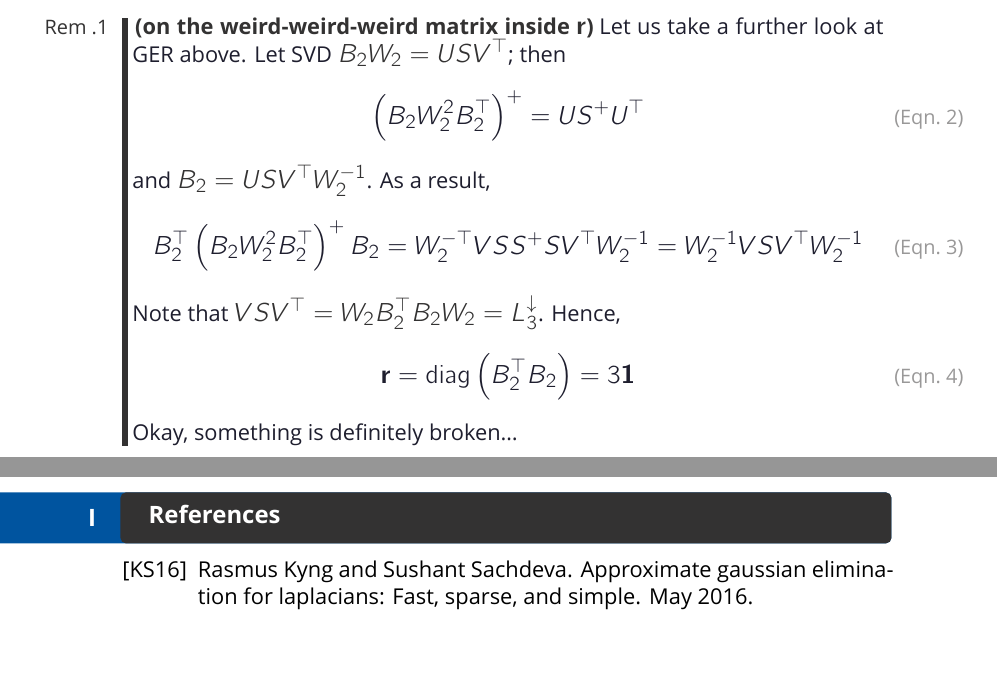
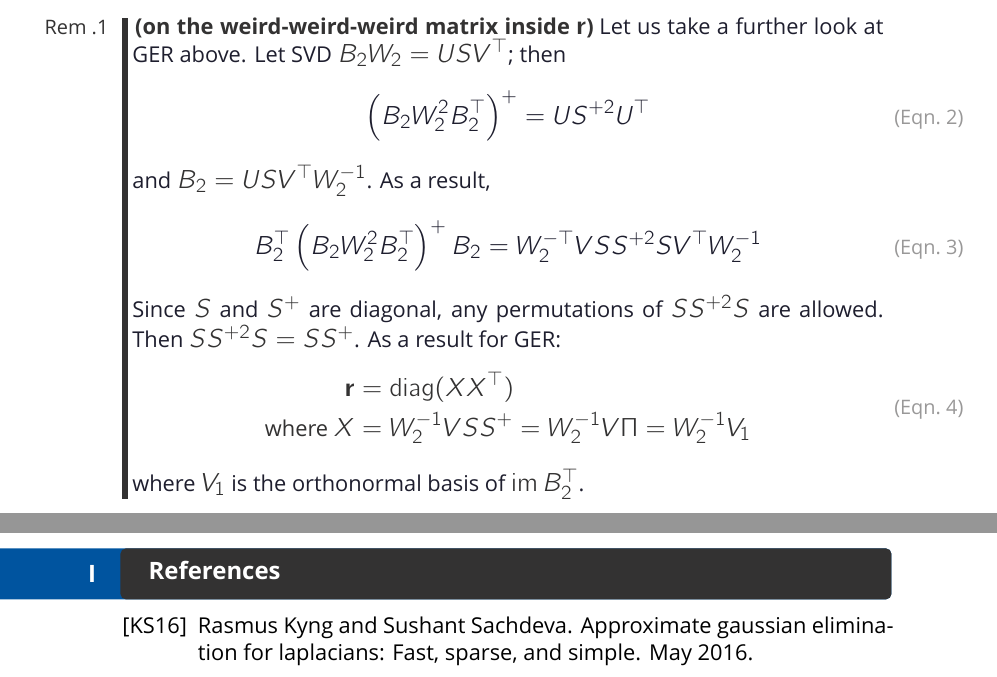
Before and after one commit to mryodo/dos.notes, a LaTeX document (notes.tex): two parts of pages 1 and 2 of 2, joined at a grey line, cut so that both start at the same text, the shorter picture padded with empty space. Compiled offline with XeLaTeX; a missing font is replaced by an installed copy or a similar font.

Commit message:
correction: went wrong

```diff
--- a/notes.tex
+++ b/notes.tex
@@ -26,17 +26,20 @@ then the sparsifying measure is defined as \( \b p \sim \diag \left( W_2^2 \b r
       Let us take a further look at GER above. Let SVD
       \( B_2 W_2 = U S V^\top\); then
       \begin{equation}
-            \left( B_2 W_2^2 B_2^\top \right)^+ = U S^+ U^\top
+            \left( B_2 W_2^2 B_2^\top \right)^+ = U S^{+2} U^\top
       \end{equation}
       and \( B_2 = U S V^\top W_2^{-1} \). As a result,
       \begin{equation}
-            B_2^\top \left( B_2 W_2^2 B_2^\top \right)^+ B_2 = W_2^{-\top} V S S^+ S V^\top W_2^{-1} = W_2^{-1} V S V^\top W_2^{-1}
+            B_2^\top \left( B_2 W_2^2 B_2^\top \right)^+ B_2 = W_2^{-\top} V S S^{+2} S V^\top W_2^{-1}
       \end{equation}
-      Note that \( V S V^\top = W_2 B_2^\top B_2 W_2 = \Ld 3 \). Hence,
+      Since \( S \) and \( S^+ \) are diagonal, any permutations of \( S S^{+2} S \) are allowed. Then \( S S^{+2} S = S S^+ \). As a result for GER:
       \begin{equation}
-            \b r = \diag \left( B_2^\top B_2 \right) = 3 \b 1
+            \begin{aligned}
+                  \b r & = \diag( X X^\top ) \\
+                  \text{where } X & = W_2^{-1} V S S^+ = W_2^{-1} V \Pi = W_2^{-1} V_1
+            \end{aligned}
       \end{equation}
-      Okay, something is definitely broken\dots
+      where \( V_1 \) is the orthonormal basis of \( \im B_2^\top \).
 \end{remark}
 
 
```
Also changed, not shown: notes.pdf, 4 other files.
